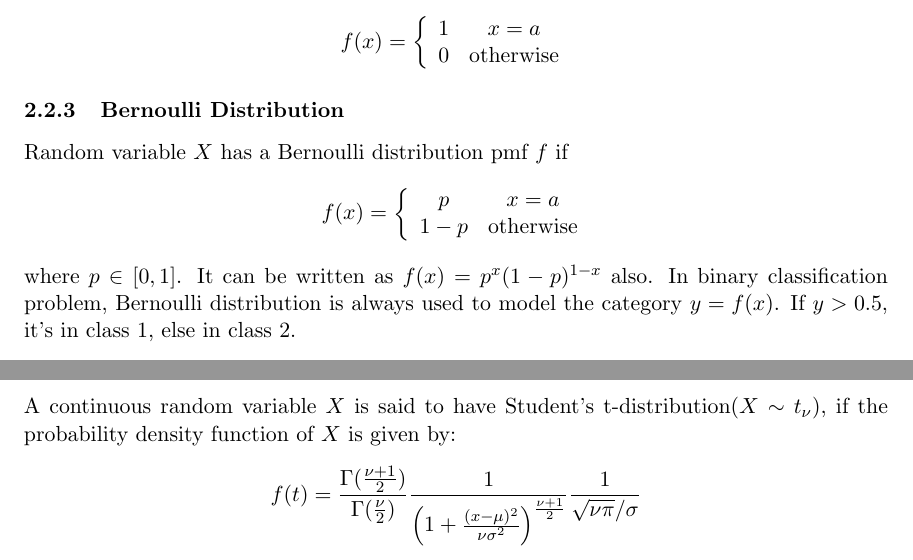
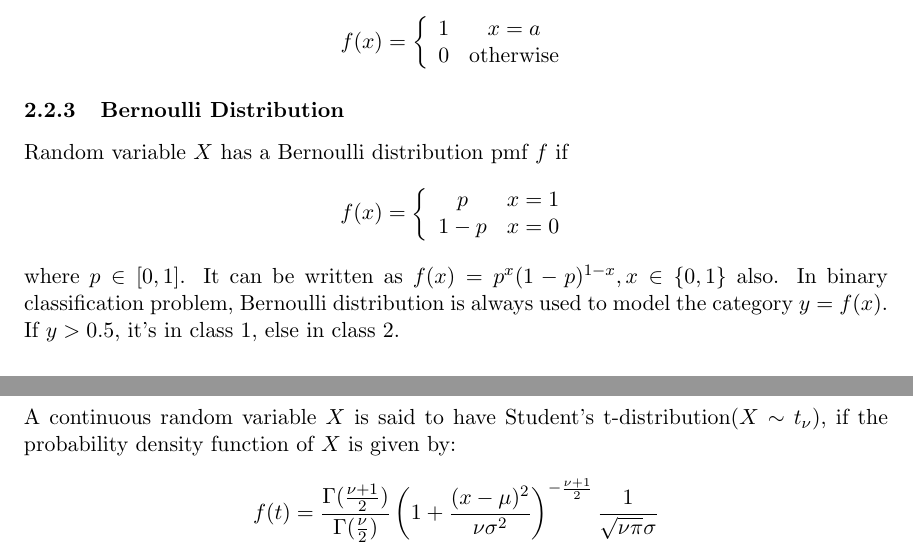
Before and after one commit to liber145/SML-lectures, a LaTeX document (lecture2/distribution.tex): two parts of pages 2 and 7 of 9, joined at a grey line, cut so that both start at the same text. Compiled offline with LaTeX, dvips and Ghostscript.

Commit message:
修改了伯努利分布和t-分布的pdf

```diff
--- a/lecture2/distribution.tex
+++ b/lecture2/distribution.tex
@@ -235,12 +235,12 @@ Random variable $X$ has a point mass distribution pmf $f$ if
 \subsubsection{Bernoulli Distribution}
 Random variable $X$ has a Bernoulli distribution pmf $f$ if
 \[f(x) = \left\{\begin{array}{cc}
-p & x= a \\
-1-p & \text{otherwise}
+p & x=1 \\
+1-p & x=0
 \end{array}
 \right.
 \]
-where $p \in [0,1]$. It can be written as $f(x)=p^x(1-p)^{1-x}$ also. In binary classification problem, Bernoulli distribution is always used to model the category $y = f(x)$. If $y>0.5$, it's in class 1, else in class 2.
+where $p \in [0,1]$. It can be written as $f(x)=p^x(1-p)^{1-x},x\in\{0,1\}$ also. In binary classification problem, Bernoulli distribution is always used to model the category $y = f(x)$. If $y>0.5$, it's in class 1, else in class 2.
 
 \subsubsection{Poisson Distribution}
 A discrete random variable $X$ is said to have a Poisson distribution with parameter $\lambda > 0$,
@@ -428,7 +428,7 @@ When $\alpha=0,\beta=0$, it is uniform distribution on $[0,1]$.
 \subsubsection{Student's t-distribution}
 A continuous random variable $X$ is said to have Student's t-distribution($X\sim t_\nu$), if the probability density function of $X$ is given by:
 $$
-f(t) = \frac{\Gamma(\frac{\nu+1}{2})}{\Gamma(\frac{\nu}{2})} \frac{1}{\left(1+\frac{(x-\mu)^2}{\nu\sigma^2}\right)^{\frac{\nu+1}{2}}} \frac{1}{\sqrt{\nu\pi}/\sigma}
+f(t) = \frac{\Gamma(\frac{\nu+1}{2})}{\Gamma(\frac{\nu}{2})} \left(1+\frac{(x-\mu)^2}{\nu\sigma^2}\right)^{-\frac{\nu+1}{2}} \frac{1}{\sqrt{\nu\pi}\sigma}
 $$
 When $\nu=1$, it is Cauchy distribution and when $\nu\rightarrow\infty$, $t\rightarrow\MN$.
 
```
Also changed, not shown: lecture2/distribution.pdf.
